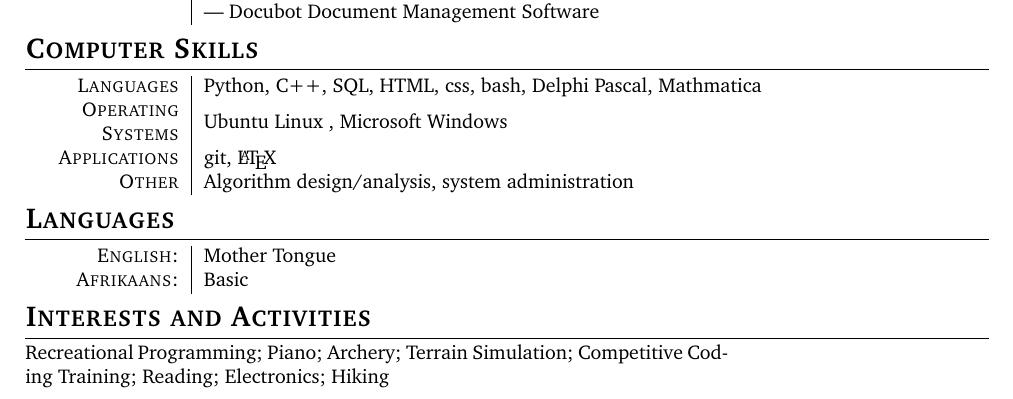
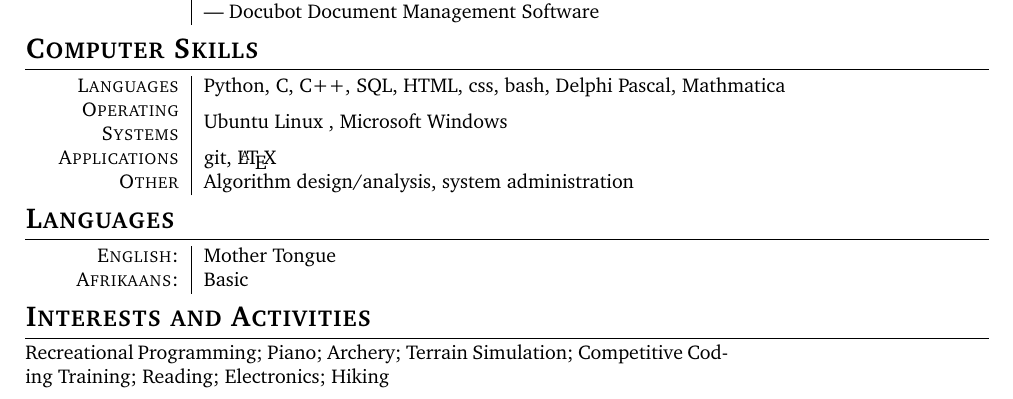
Before and after one commit to rspencer01/CV, a LaTeX CV (CV - 2016 - Robert Spencer.tex, which reads parts/ComputerSkills.tex): part of page 2 of 6, cut so that both start at the same text. Compiled offline with pdfLaTeX.

Commit message:
Mention that I can code in c too

```diff
--- a/parts/ComputerSkills.tex
+++ b/parts/ComputerSkills.tex
@@ -5,7 +5,7 @@
 \section{Computer Skills}
 
 \begin{tabular}{R{2.5cm}|l}
-\textsc{Languages} & Python, C++, SQL, HTML, css, bash, Delphi Pascal, Mathmatica \\
+\textsc{Languages} & Python, C,  C++, SQL, HTML, css, bash, Delphi Pascal, Mathmatica \\
 \textsc{Operating Systems} & Ubuntu Linux , Microsoft Windows\\
 \textsc{Applications} & git, \LaTeX \\
 \textsc{Other} & Algorithm design/analysis, system administration
```
